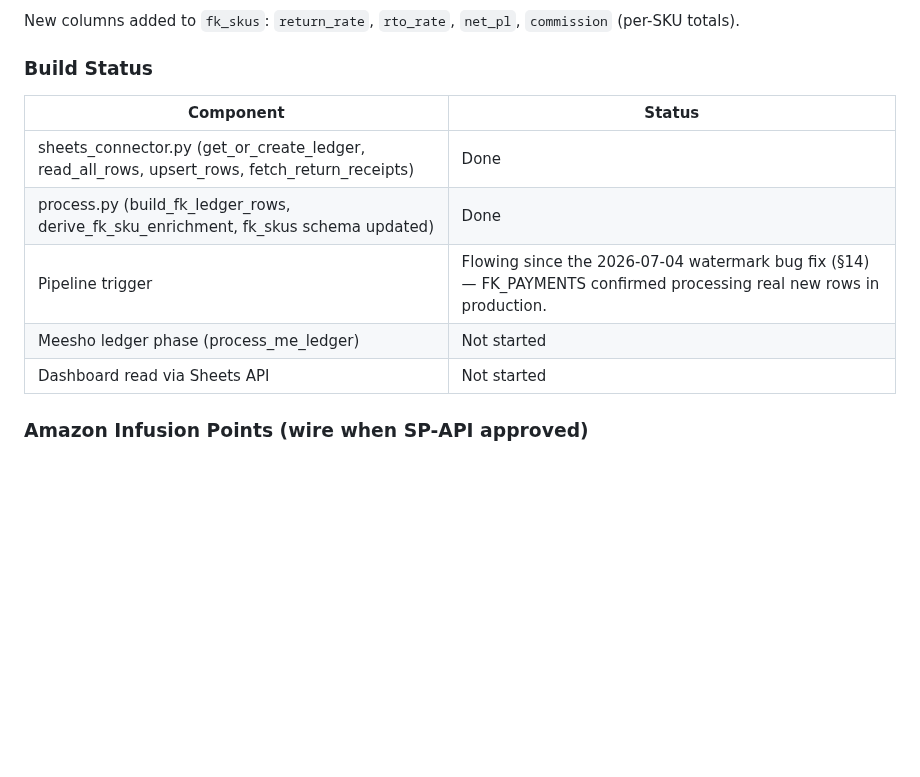
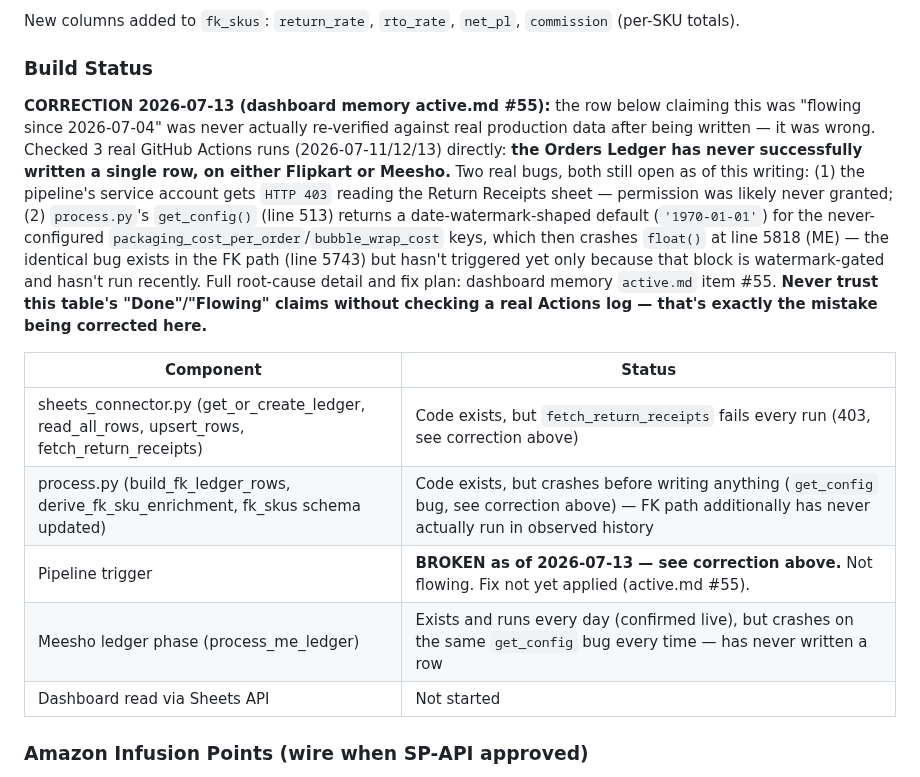
Before and after one commit to Rumeein/rumee-dashboard, a Markdown page: DOCS.md, the part around the change. GitHub-like rendering; blank space fills up the shorter version.

Commit message:
docs: correct Orders Ledger Build Status — never actually flowed, root cause found
Previous status claimed "flowing since 2026-07-04" without ever
re-verifying against real production data. Checked 3 real GitHub Actions
runs directly: it's never written a single row. Two real bugs found, not
yet fixed — full detail in dashboard memory active.md #55.

Co-Authored-By: Claude Sonnet 5 <noreply@anthropic.com>

```diff
--- a/DOCS.md
+++ b/DOCS.md
@@ -1297,12 +1297,14 @@ New columns added to `fk_skus`: `return_rate`, `rto_rate`, `net_pl`, `commission
 
 ### Build Status
 
+**CORRECTION 2026-07-13 (dashboard memory active.md #55):** the row below claiming this was "flowing since 2026-07-04" was never actually re-verified against real production data after being written — it was wrong. Checked 3 real GitHub Actions runs (2026-07-11/12/13) directly: **the Orders Ledger has never successfully written a single row, on either Flipkart or Meesho.** Two real bugs, both still open as of this writing: (1) the pipeline's service account gets `HTTP 403` reading the Return Receipts sheet — permission was likely never granted; (2) `process.py`'s `get_config()` (line 513) returns a date-watermark-shaped default (`'1970-01-01'`) for the never-configured `packaging_cost_per_order`/`bubble_wrap_cost` keys, which then crashes `float()` at line 5818 (ME) — the identical bug exists in the FK path (line 5743) but hasn't triggered yet only because that block is watermark-gated and hasn't run recently. Full root-cause detail and fix plan: dashboard memory `active.md` item #55. **Never trust this table's "Done"/"Flowing" claims without checking a real Actions log — that's exactly the mistake being corrected here.**
+
 | Component | Status |
 |---|---|
-| sheets_connector.py (get_or_create_ledger, read_all_rows, upsert_rows, fetch_return_receipts) | Done |
-| process.py (build_fk_ledger_rows, derive_fk_sku_enrichment, fk_skus schema updated) | Done |
-| Pipeline trigger | Flowing since the 2026-07-04 watermark bug fix (§14) — FK_PAYMENTS confirmed processing real new rows in production. |
-| Meesho ledger phase (process_me_ledger) | Not started |
+| sheets_connector.py (get_or_create_ledger, read_all_rows, upsert_rows, fetch_return_receipts) | Code exists, but `fetch_return_receipts` fails every run (403, see correction above) |
+| process.py (build_fk_ledger_rows, derive_fk_sku_enrichment, fk_skus schema updated) | Code exists, but crashes before writing anything (`get_config` bug, see correction above) — FK path additionally has never actually run in observed history |
+| Pipeline trigger | **BROKEN as of 2026-07-13 — see correction above.** Not flowing. Fix not yet applied (active.md #55). |
+| Meesho ledger phase (process_me_ledger) | Exists and runs every day (confirmed live), but crashes on the same `get_config` bug every time — has never written a row |
 | Dashboard read via Sheets API | Not started |
 
 ### Amazon Infusion Points (wire when SP-API approved)
```
